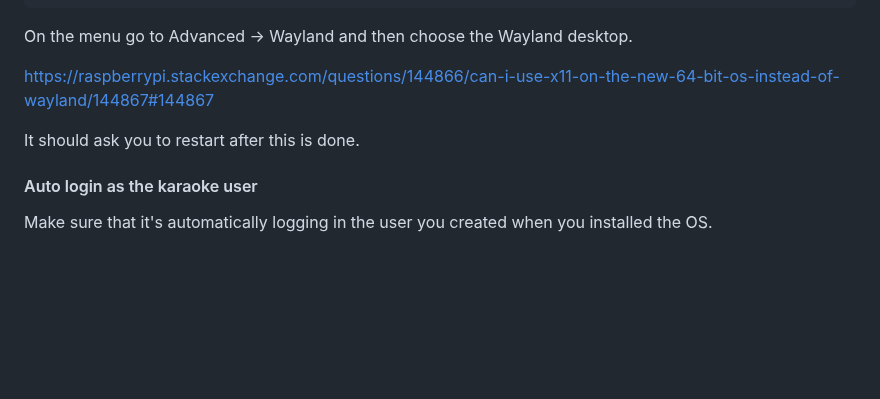
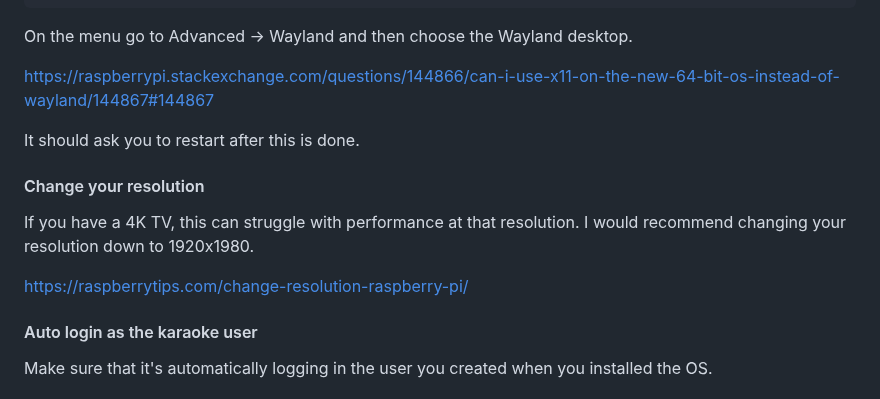
Before and after one commit to ten-thousand-hammers/karaoke-time, a Markdown page: README.md, the part around the change. Rendered like a GitHub page; blank space fills up the shorter version.

Commit message:
Add instructions for changing the resolution

```diff
--- a/README.md
+++ b/README.md
@@ -42,6 +42,12 @@ https://raspberrypi.stackexchange.com/questions/144866/can-i-use-x11-on-the-new-
 
 It should ask you to restart after this is done.
 
+#### Change your resolution
+
+If you have a 4K TV, this can struggle with performance at that resolution. I would recommend changing your resolution down to 1920x1980.
+
+https://raspberrytips.com/change-resolution-raspberry-pi/
+
 #### Auto login as the karaoke user
 
 Make sure that it's automatically logging in the user you created when you installed the OS.
```
